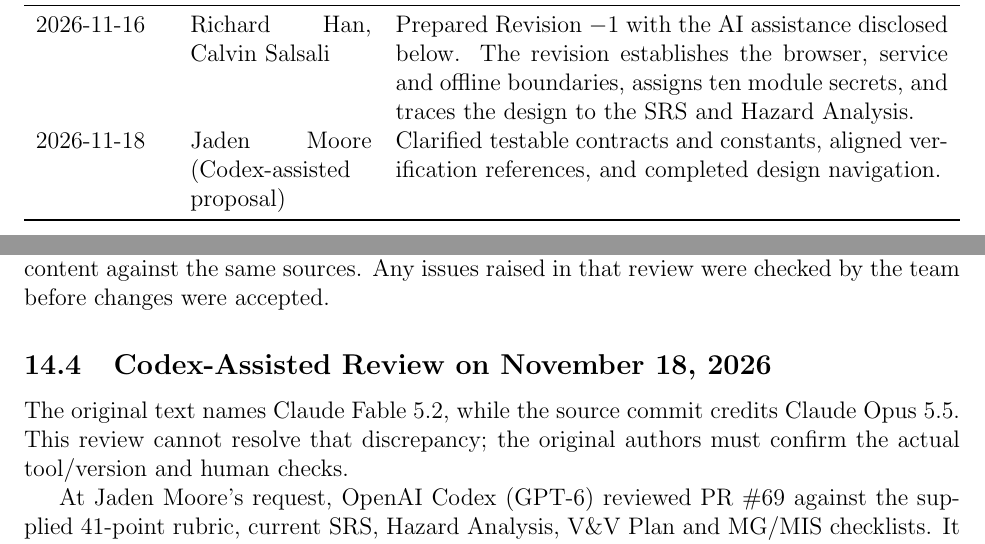
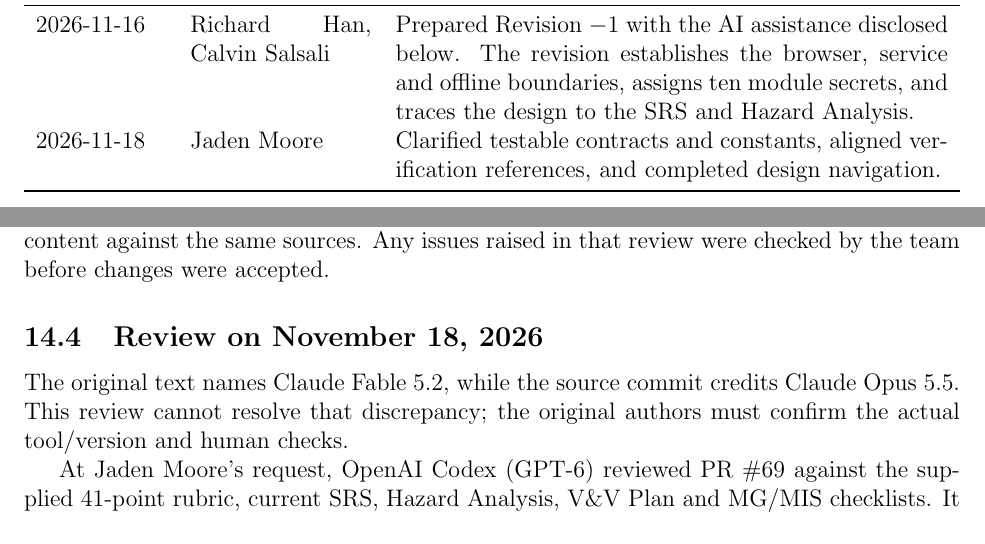
Before and after one commit to richy1337/Verity, a LaTeX document (docs/Design/SoftArchitecture/MG.tex): two parts of pages 2 and 17 of 18, joined at a grey line, cut so that both start at the same text. Compiled offline with pdfLaTeX; a LaTeX package or settings file that is missing is left out.

Commit message:
docs(design): use requested branch and contributor names

```diff
--- a/docs/Design/SoftArchitecture/MG.tex
+++ b/docs/Design/SoftArchitecture/MG.tex
@@ -56,7 +56,7 @@
 \toprule {\bf Date} & {\bf Developer(s)} & {\bf Change}\\
 \midrule
 2026-11-16 & Richard Han, Calvin Salsali & Prepared Revision $-1$ with the AI assistance disclosed below. The revision establishes the browser, service and offline boundaries, assigns ten module secrets, and traces the design to the SRS and Hazard Analysis.\\
-2026-11-18 & Jaden Moore (Codex-assisted proposal) & Clarified testable contracts and constants, aligned verification references, and completed design navigation.\\
+2026-11-18 & Jaden Moore & Clarified testable contracts and constants, aligned verification references, and completed design navigation.\\
 \bottomrule
 \end{tabularx}
 
@@ -453,7 +453,7 @@
 
 \medskip\noindent The original PR also reports that the AI tools were asked to review their own generated content against the same sources. Any issues raised in that review were checked by the team before changes were accepted.
 
-\subsection{Codex-Assisted Review on November 18, 2026}
+\subsection{Review on November 18, 2026}
 
 The original text names Claude Fable 5.2, while the source commit credits Claude Opus 5.5. This review cannot resolve that discrepancy; the original authors must confirm the actual tool/version and human checks.
 
```
Also changed, not shown: docs/Design/SoftDetailedDes/MIS.tex (+2 -2 lines), pdfs/Design/SoftArchitecture/MG.pdf, pdfs/Design/SoftDetailedDes/MIS.pdf.
